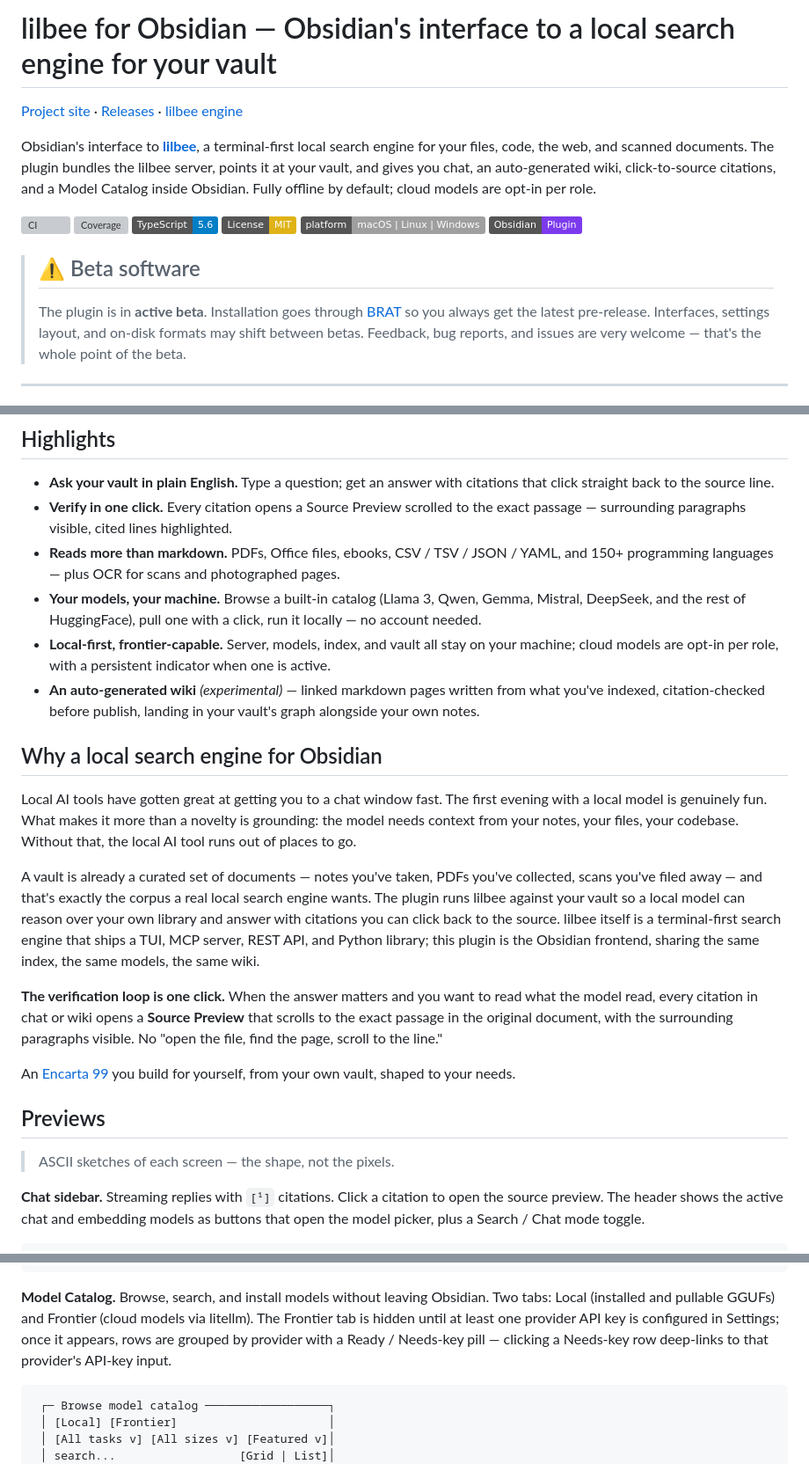
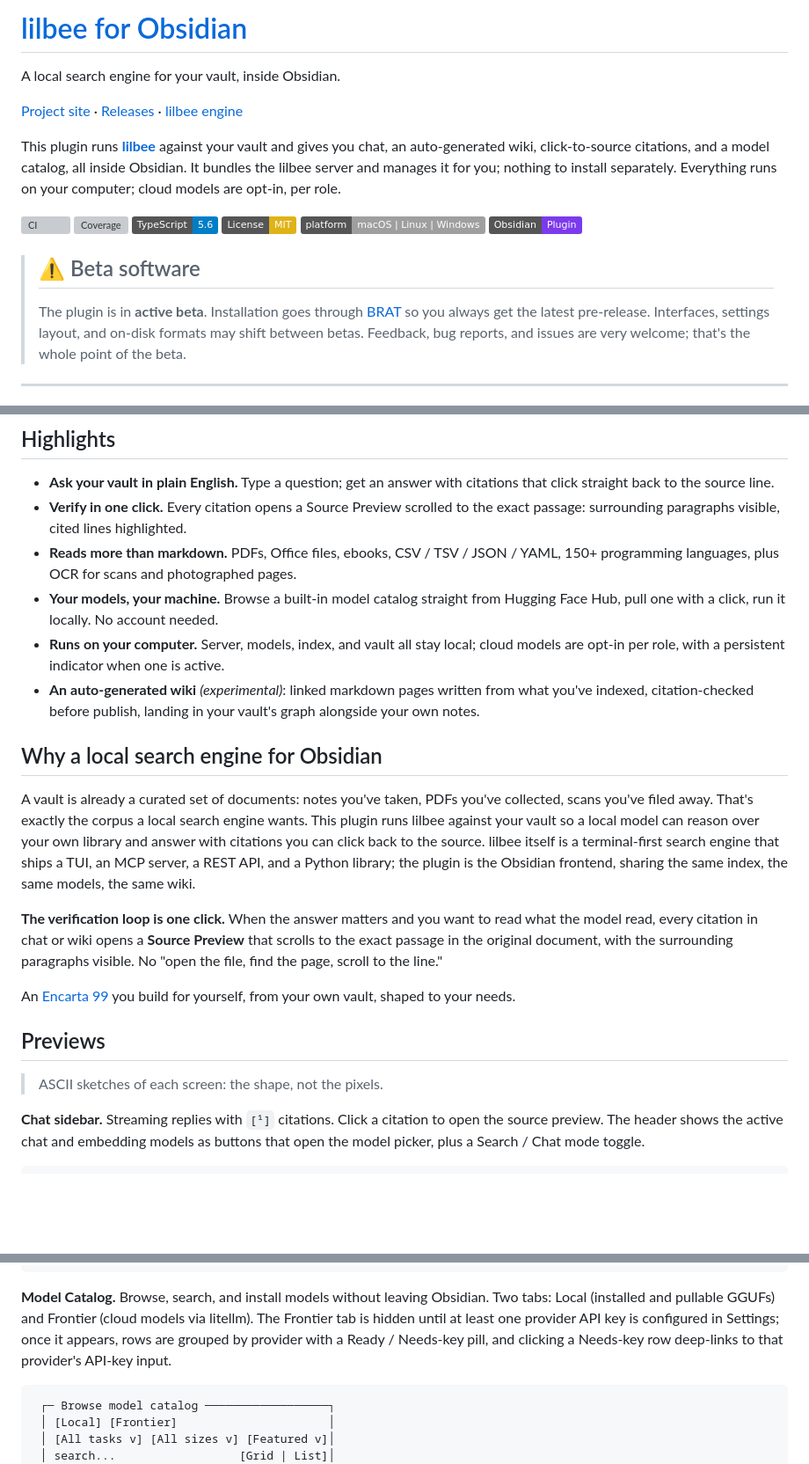
Before and after one commit to tobocop2/obsidian-lilbee, a Markdown page: README.md, 3 parts joined by grey strips. Shown at 88% size. Rendered like a GitHub page; badges without logos; blank space fills up the shorter version; grey boxes are pictures that could not be loaded.

````diff
--- a/README.md
+++ b/README.md
@@ -1,8 +1,10 @@
-# lilbee for Obsidian — Obsidian's interface to a local search engine for your vault
+# [lilbee for Obsidian](https://tobocop2.github.io/obsidian-lilbee/)
+
+A local search engine for your vault, inside Obsidian.
 
 [Project site](https://tobocop2.github.io/obsidian-lilbee/) · [Releases](https://github.com/tobocop2/obsidian-lilbee/releases) · [lilbee engine](https://tobocop2.github.io/lilbee/)
 
-Obsidian's interface to **[lilbee](https://tobocop2.github.io/lilbee/)**, a terminal-first local search engine for your files, code, the web, and scanned documents. The plugin bundles the lilbee server, points it at your vault, and gives you chat, an auto-generated wiki, click-to-source citations, and a Model Catalog inside Obsidian. Fully offline by default; cloud models are opt-in per role.
+This plugin runs **[lilbee](https://tobocop2.github.io/lilbee/)** against your vault and gives you chat, an auto-generated wiki, click-to-source citations, and a model catalog, all inside Obsidian. It bundles the lilbee server and manages it for you; nothing to install separately. Everything runs on your computer; cloud models are opt-in, per role.
 
 [![CI](https://github.com/tobocop2/obsidian-lilbee/actions/workflows/ci.yml/badge.svg)](https://github.com/tobocop2/obsidian-lilbee/actions/workflows/ci.yml)
 [![Coverage](https://tobocop2.github.io/obsidian-lilbee/coverage/badge.svg)](https://tobocop2.github.io/obsidian-lilbee/coverage/)
@@ -13,7 +15,7 @@ Obsidian's interface to **[lilbee](https://tobocop2.github.io/lilbee/)**, a term
 
 > ## ⚠️ Beta software
 >
-> The plugin is in **active beta**. Installation goes through [BRAT](https://github.com/TfTHacker/obsidian42-brat) so you always get the latest pre-release. Interfaces, settings layout, and on-disk formats may shift between betas. Feedback, bug reports, and issues are very welcome — that's the whole point of the beta.
+> The plugin is in **active beta**. Installation goes through [BRAT](https://github.com/TfTHacker/obsidian42-brat) so you always get the latest pre-release. Interfaces, settings layout, and on-disk formats may shift between betas. Feedback, bug reports, and issues are very welcome; that's the whole point of the beta.
 
 ---
 
@@ -33,17 +35,15 @@ Obsidian's interface to **[lilbee](https://tobocop2.github.io/lilbee/)**, a term
 ## Highlights
 
 - **Ask your vault in plain English.** Type a question; get an answer with citations that click straight back to the source line.
-- **Verify in one click.** Every citation opens a Source Preview scrolled to the exact passage — surrounding paragraphs visible, cited lines highlighted.
-- **Reads more than markdown.** PDFs, Office files, ebooks, CSV / TSV / JSON / YAML, and 150+ programming languages — plus OCR for scans and photographed pages.
-- **Your models, your machine.** Browse a built-in catalog (Llama 3, Qwen, Gemma, Mistral, DeepSeek, and the rest of HuggingFace), pull one with a click, run it locally — no account needed.
-- **Local-first, frontier-capable.** Server, models, index, and vault all stay on your machine; cloud models are opt-in per role, with a persistent indicator when one is active.
-- **An auto-generated wiki** *(experimental)* — linked markdown pages written from what you've indexed, citation-checked before publish, landing in your vault's graph alongside your own notes.
+- **Verify in one click.** Every citation opens a Source Preview scrolled to the exact passage: surrounding paragraphs visible, cited lines highlighted.
+- **Reads more than markdown.** PDFs, Office files, ebooks, CSV / TSV / JSON / YAML, 150+ programming languages, plus OCR for scans and photographed pages.
+- **Your models, your machine.** Browse a built-in model catalog straight from Hugging Face Hub, pull one with a click, run it locally. No account needed.
+- **Runs on your computer.** Server, models, index, and vault all stay local; cloud models are opt-in per role, with a persistent indicator when one is active.
+- **An auto-generated wiki** *(experimental)*: linked markdown pages written from what you've indexed, citation-checked before publish, landing in your vault's graph alongside your own notes.
 
 ## Why a local search engine for Obsidian
 
-Local AI tools have gotten great at getting you to a chat window fast. The first evening with a local model is genuinely fun. What makes it more than a novelty is grounding: the model needs context from your notes, your files, your codebase. Without that, the local AI tool runs out of places to go.
-
-A vault is already a curated set of documents — notes you've taken, PDFs you've collected, scans you've filed away — and that's exactly the corpus a real local search engine wants. The plugin runs lilbee against your vault so a local model can reason over your own library and answer with citations you can click back to the source. lilbee itself is a terminal-first search engine that ships a TUI, MCP server, REST API, and Python library; this plugin is the Obsidian frontend, sharing the same index, the same models, the same wiki.
+A vault is already a curated set of documents: notes you've taken, PDFs you've collected, scans you've filed away. That's exactly the corpus a local search engine wants. This plugin runs lilbee against your vault so a local model can reason over your own library and answer with citations you can click back to the source. lilbee itself is a terminal-first search engine that ships a TUI, an MCP server, a REST API, and a Python library; the plugin is the Obsidian frontend, sharing the same index, the same models, the same wiki.
 
 **The verification loop is one click.** When the answer matters and you want to read what the model read, every citation in chat or wiki opens a **Source Preview** that scrolls to the exact passage in the original document, with the surrounding paragraphs visible. No "open the file, find the page, scroll to the line."
 
@@ -51,7 +51,7 @@ An [Encarta 99](https://en.wikipedia.org/wiki/Encarta) you build for yourself, f
 
 ## Previews
 
-> ASCII sketches of each screen — the shape, not the pixels.
+> ASCII sketches of each screen: the shape, not the pixels.
 
 **Chat sidebar.** Streaming replies with `[¹]` citations. Click a citation to open the source preview. The header shows the active chat and embedding models as buttons that open the model picker, plus a Search / Chat mode toggle.
 
@@ -118,7 +118,7 @@ An [Encarta 99](https://en.wikipedia.org/wiki/Encarta) you build for yourself, f
  └───────────────────────────────────────────────────┘
 ```
 
-**Model Catalog.** Browse, search, and install models without leaving Obsidian. Two tabs: Local (installed and pullable GGUFs) and Frontier (cloud models via litellm). The Frontier tab is hidden until at least one provider API key is configured in Settings; once it appears, rows are grouped by provider with a Ready / Needs-key pill — clicking a Needs-key row deep-links to that provider's API-key input.
+**Model Catalog.** Browse, search, and install models without leaving Obsidian. Two tabs: Local (installed and pullable GGUFs) and Frontier (cloud models via litellm). The Frontier tab is hidden until at least one provider API key is configured in Settings; once it appears, rows are grouped by provider with a Ready / Needs-key pill, and clicking a Needs-key row deep-links to that provider's API-key input.
 
 ```
  ┌─ Browse model catalog ──────────────────┐
````
Also changed, not shown: other parts of README.md (+19 -23 lines).
